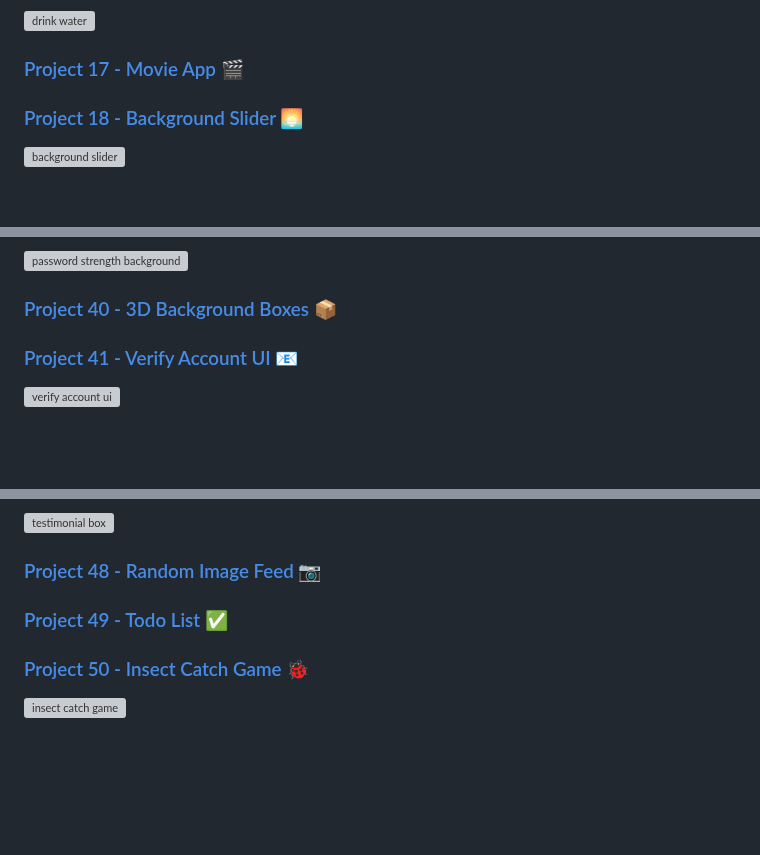
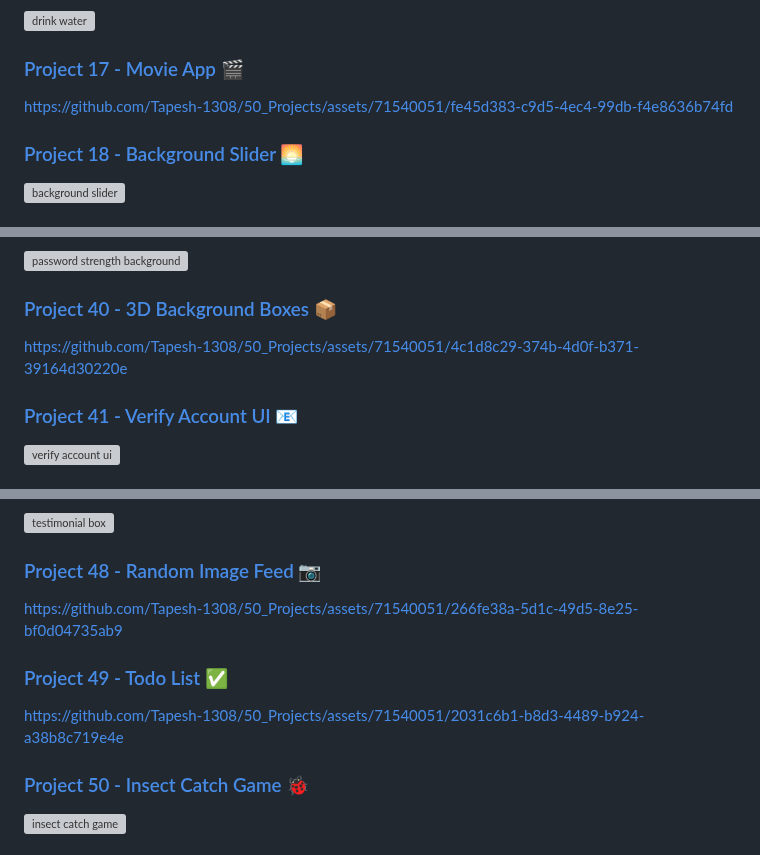
Before and after one commit to Tapesh-1308/50_Projects, a Markdown page: README.md, 3 parts joined by grey strips. Drawn GitHub-style; blank space fills up the shorter version; grey boxes are pictures that could not be loaded.

```diff
--- a/README.md
+++ b/README.md
@@ -64,6 +70,8 @@ This repository contains 50 projects and one Bonus project.
 
 ### [Project 17 - Movie App 🎬](https://github.com/Tapesh-1308/50_Projects/tree/main/17_Movie_App)
 
+https://github.com/Tapesh-1308/50_Projects/assets/71540051/fe45d383-c9d5-4ec4-99db-f4e8636b74fd
+
 ### [Project 18 - Background Slider 🌅](https://github.com/Tapesh-1308/50_Projects/tree/main/18_Background_Slider)
 
 ![background slider](https://github.com/Tapesh-1308/50_Projects/assets/71540051/72113a33-0880-43c6-b792-46f68910e2ae)
@@ -143,6 +161,8 @@ This repository contains 50 projects and one Bonus project.
 ![password strength background](https://github.com/Tapesh-1308/50_Projects/assets/71540051/8f07733c-723a-4920-bf79-8290746342b9)
 
 ### [Project 40 - 3D Background Boxes 📦](https://github.com/Tapesh-1308/50_Projects/tree/main/40_3d_Background_Boxes)
+
+https://github.com/Tapesh-1308/50_Projects/assets/71540051/4c1d8c29-374b-4d0f-b371-39164d30220e
 
 ### [Project 41 - Verify Account UI 📧](https://github.com/Tapesh-1308/50_Projects/tree/main/41_Verify_Account_Ui)
 
@@ -174,7 +194,11 @@ This repository contains 50 projects and one Bonus project.
 
 ### [Project 48 - Random Image Feed 📷](https://github.com/Tapesh-1308/50_Projects/tree/main/48_Random_Image_Feed)
 
+https://github.com/Tapesh-1308/50_Projects/assets/71540051/266fe38a-5d1c-49d5-8e25-bf0d04735ab9
+
 ### [Project 49 - Todo List ✅](https://github.com/Tapesh-1308/50_Projects/tree/main/49_Todo_List)
+
+https://github.com/Tapesh-1308/50_Projects/assets/71540051/2031c6b1-b8d3-4489-b924-a38b8c719e4e
 
 ### [Project 50 - Insect Catch Game 🐞](https://github.com/Tapesh-1308/50_Projects/tree/main/50_Insect_Catch_Game)
 
```
Also changed, not shown: other parts of README.md (+16 -0 lines).
